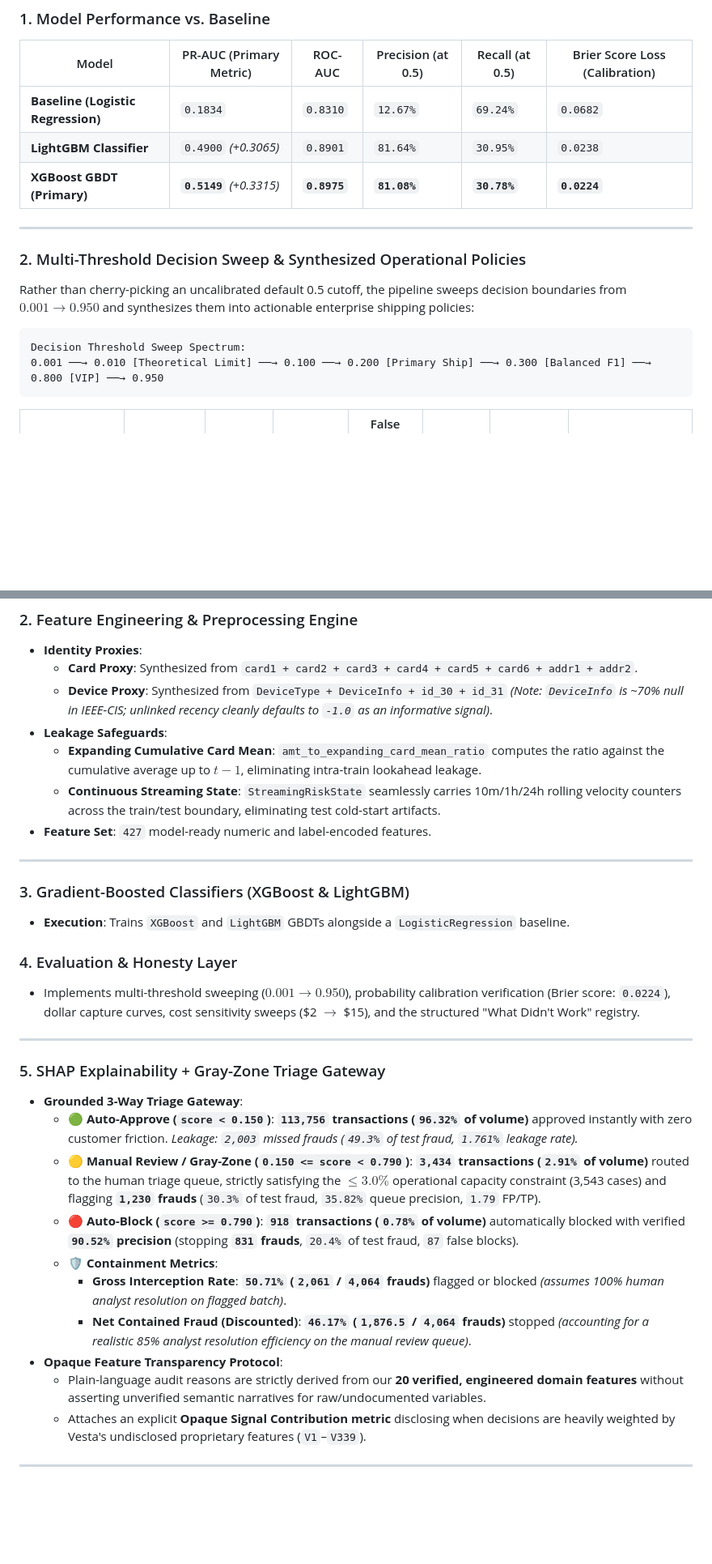
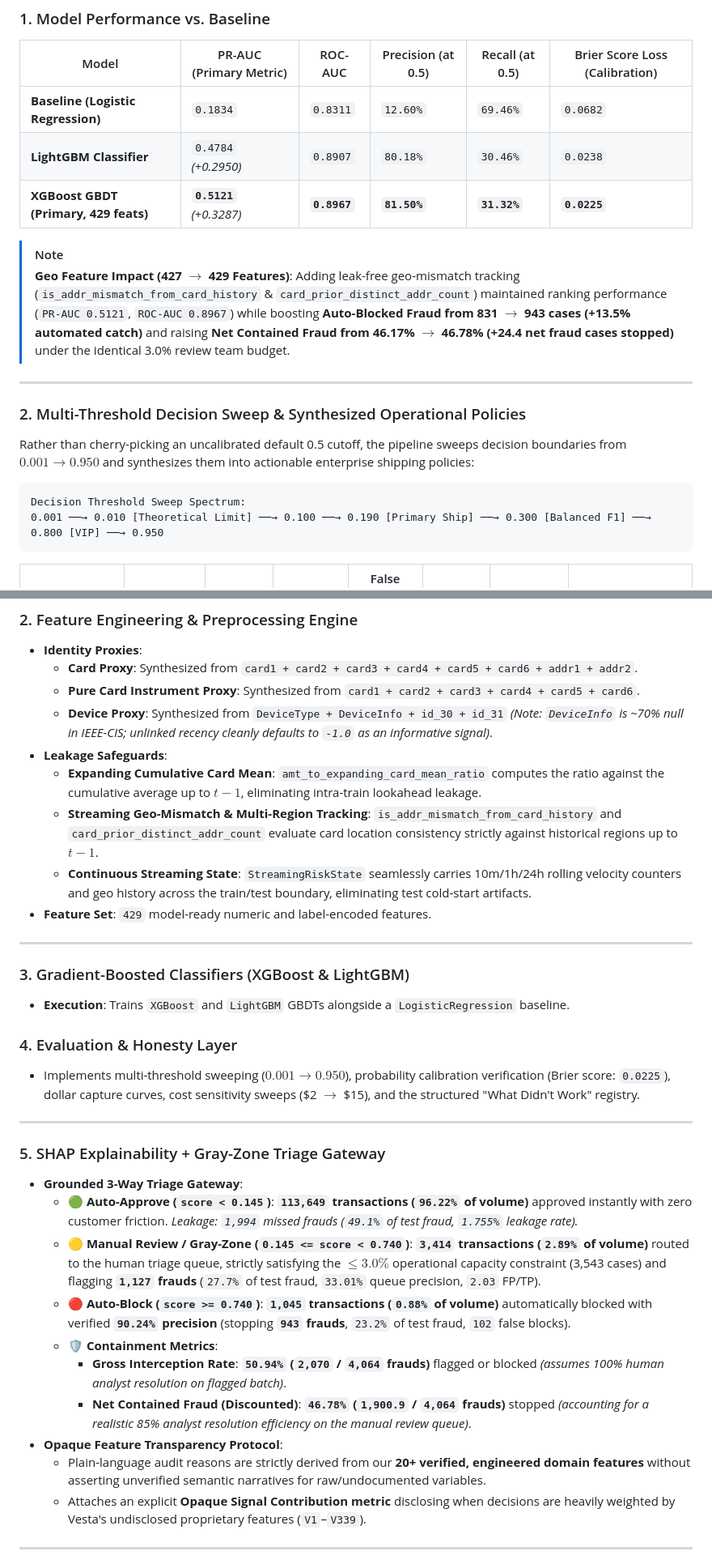
Before and after one commit to Parthrandive/AI-Risk-Manager, a Markdown page: README.md, 2 parts joined by grey strips. Shown at 81% size. Rendered like a GitHub page; blank space fills up the shorter version.

Commit message:
docs: update README with 429-feature benchmark and verified geo triage containment metrics

````diff
--- a/README.md
+++ b/README.md
@@ -45,9 +45,12 @@ Evaluated strictly on the held-out chronological test split (**118,108 transacti
 
 | Model | PR-AUC (Primary Metric) | ROC-AUC | Precision (at 0.5) | Recall (at 0.5) | Brier Score Loss (Calibration) |
 |---|---|---|---|---|---|
-| **Baseline (Logistic Regression)** | `0.1834` | `0.8310` | `12.67%` | `69.24%` | `0.0682` |
-| **LightGBM Classifier** | `0.4900` *(+0.3065)* | `0.8901` | `81.64%` | `30.95%` | `0.0238` |
-| **XGBoost GBDT (Primary)** | **`0.5149`** *(+0.3315)* | **`0.8975`** | **`81.08%`** | **`30.78%`** | **`0.0224`** |
+| **Baseline (Logistic Regression)** | `0.1834` | `0.8311` | `12.60%` | `69.46%` | `0.0682` |
+| **LightGBM Classifier** | `0.4784` *(+0.2950)* | `0.8907` | `80.18%` | `30.46%` | `0.0238` |
+| **XGBoost GBDT (Primary, 429 feats)** | **`0.5121`** *(+0.3287)* | **`0.8967`** | **`81.50%`** | **`31.32%`** | **`0.0225`** |
+
+> [!NOTE]
+> **Geo Feature Impact (427 $\to$ 429 Features)**: Adding leak-free geo-mismatch tracking (`is_addr_mismatch_from_card_history` & `card_prior_distinct_addr_count`) maintained ranking performance (`PR-AUC 0.5121`, `ROC-AUC 0.8967`) while boosting **Auto-Blocked Fraud from 831 $\to$ 943 cases (+13.5% automated catch)** and raising **Net Contained Fraud from 46.17% $\to$ 46.78% (+24.4 net fraud cases stopped)** under the identical 3.0% review team budget.
 
 ---
 
@@ -57,7 +60,7 @@ Rather than cherry-picking an uncalibrated default 0.5 cutoff, the pipeline swee
 
 ```
 Decision Threshold Sweep Spectrum:
-0.001 ──→ 0.010 [Theoretical Limit] ──→ 0.100 ──→ 0.200 [Primary Ship] ──→ 0.300 [Balanced F1] ──→ 0.800 [VIP] ──→ 0.950
+0.001 ──→ 0.010 [Theoretical Limit] ──→ 0.100 ──→ 0.190 [Primary Ship] ──→ 0.300 [Balanced F1] ──→ 0.800 [VIP] ──→ 0.950
 ```
 
 | Policy Profile | Operating Threshold ($\tau$) | Catch Rate (Recall) | Precision | False Positives per True Catch ($\text{FP}/\text{TP}$) | Flagged Volume | Auto-Approved Volume | Strategic Intent & Operational Context |
@@ -87,31 +90,33 @@ Decision Threshold Sweep Spectrum:
 ### 2. Feature Engineering & Preprocessing Engine
 * **Identity Proxies**:
   - **Card Proxy**: Synthesized from `card1 + card2 + card3 + card4 + card5 + card6 + addr1 + addr2`.
+  - **Pure Card Instrument Proxy**: Synthesized from `card1 + card2 + card3 + card4 + card5 + card6`.
   - **Device Proxy**: Synthesized from `DeviceType + DeviceInfo + id_30 + id_31` *(Note: `DeviceInfo` is ~70% null in IEEE-CIS; unlinked recency cleanly defaults to `-1.0` as an informative signal)*.
 * **Leakage Safeguards**:
   - **Expanding Cumulative Card Mean**: `amt_to_expanding_card_mean_ratio` computes the ratio against the cumulative average up to $t-1$, eliminating intra-train lookahead leakage.
-  - **Continuous Streaming State**: `StreamingRiskState` seamlessly carries 10m/1h/24h rolling velocity counters across the train/test boundary, eliminating test cold-start artifacts.
-* **Feature Set**: `427` model-ready numeric and label-encoded features.
+  - **Streaming Geo-Mismatch & Multi-Region Tracking**: `is_addr_mismatch_from_card_history` and `card_prior_distinct_addr_count` evaluate card location consistency strictly against historical regions up to $t-1$.
+  - **Continuous Streaming State**: `StreamingRiskState` seamlessly carries 10m/1h/24h rolling velocity counters and geo history across the train/test boundary, eliminating test cold-start artifacts.
+* **Feature Set**: `429` model-ready numeric and label-encoded features.
 
 ---
 
 ### 3. Gradient-Boosted Classifiers (XGBoost & LightGBM)
 * **Execution**: Trains `XGBoost` and `LightGBM` GBDTs alongside a `LogisticRegression` baseline.
 ### 4. Evaluation & Honesty Layer
-* Implements multi-threshold sweeping ($0.001 \to 0.950$), probability calibration verification (Brier score: `0.0224`), dollar capture curves, cost sensitivity sweeps (\$2 $\to$ \$15), and the structured "What Didn't Work" registry.
+* Implements multi-threshold sweeping ($0.001 \to 0.950$), probability calibration verification (Brier score: `0.0225`), dollar capture curves, cost sensitivity sweeps (\$2 $\to$ \$15), and the structured "What Didn't Work" registry.
 
 ---
 
 ### 5. SHAP Explainability + Gray-Zone Triage Gateway
 * **Grounded 3-Way Triage Gateway**:
-  - 🟢 **Auto-Approve (`score < 0.150`)**: **`113,756` transactions (`96.32%` of volume)** approved instantly with zero customer friction. *Leakage: `2,003` missed frauds (`49.3%` of test fraud, `1.761%` leakage rate).*
-  - 🟡 **Manual Review / Gray-Zone (`0.150 <= score < 0.790`)**: **`3,434` transactions (`2.91%` of volume)** routed to the human triage queue, strictly satisfying the $\le 3.0\%$ operational capacity constraint (3,543 cases) and flagging **`1,230` frauds** (`30.3%` of test fraud, `35.82%` queue precision, `1.79` FP/TP).
-  - 🔴 **Auto-Block (`score >= 0.790`)**: **`918` transactions (`0.78%` of volume)** automatically blocked with verified **`90.52%` precision** (stopping **`831` frauds**, `20.4%` of test fraud, `87` false blocks).
+  - 🟢 **Auto-Approve (`score < 0.145`)**: **`113,649` transactions (`96.22%` of volume)** approved instantly with zero customer friction. *Leakage: `1,994` missed frauds (`49.1%` of test fraud, `1.755%` leakage rate).*
+  - 🟡 **Manual Review / Gray-Zone (`0.145 <= score < 0.740`)**: **`3,414` transactions (`2.89%` of volume)** routed to the human triage queue, strictly satisfying the $\le 3.0\%$ operational capacity constraint (3,543 cases) and flagging **`1,127` frauds** (`27.7%` of test fraud, `33.01%` queue precision, `2.03` FP/TP).
+  - 🔴 **Auto-Block (`score >= 0.740`)**: **`1,045` transactions (`0.88%` of volume)** automatically blocked with verified **`90.24%` precision** (stopping **`943` frauds**, `23.2%` of test fraud, `102` false blocks).
   - 🛡️ **Containment Metrics**:
-    - **Gross Interception Rate**: **`50.71%` (`2,061` / `4,064` frauds)** flagged or blocked *(assumes 100% human analyst resolution on flagged batch)*.
-    - **Net Contained Fraud (Discounted)**: **`46.17%` (`1,876.5` / `4,064` frauds)** stopped *(accounting for a realistic 85% analyst resolution efficiency on the manual review queue)*.
+    - **Gross Interception Rate**: **`50.94%` (`2,070` / `4,064` frauds)** flagged or blocked *(assumes 100% human analyst resolution on flagged batch)*.
+    - **Net Contained Fraud (Discounted)**: **`46.78%` (`1,900.9` / `4,064` frauds)** stopped *(accounting for a realistic 85% analyst resolution efficiency on the manual review queue)*.
 * **Opaque Feature Transparency Protocol**:
-  - Plain-language audit reasons are strictly derived from our **20 verified, engineered domain features** without asserting unverified semantic narratives for raw/undocumented variables.
+  - Plain-language audit reasons are strictly derived from our **20+ verified, engineered domain features** without asserting unverified semantic narratives for raw/undocumented variables.
   - Attaches an explicit **Opaque Signal Contribution metric** disclosing when decisions are heavily weighted by Vesta's undisclosed proprietary features (`V1`–`V339`).
 
 ---
````
Also changed, not shown: other parts of README.md (+5 -5 lines).
